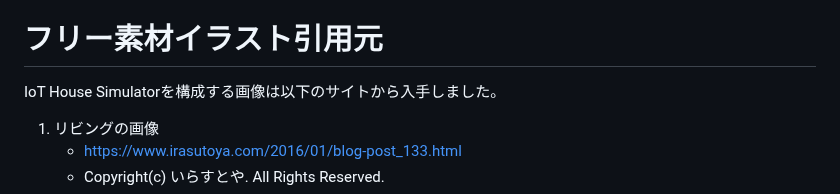
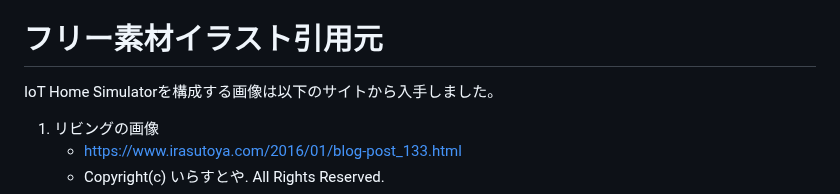
Before and after one commit to foobarbazfred/SmartHomeSimulator, a Markdown page: README_jp.md, the part around the change. Rendered like a GitHub page.

```diff
--- a/README_jp.md
+++ b/README_jp.md
@@ -54,7 +54,7 @@ ECHONET Lite Web APIの仕様書類はエコーネットコンソーシアムの
 正しく動作しない、エラーが発生する、仕様が分からない等、お問い合わせについてはIssueを発行してください。画面上の左の方にIssuesメニューがあると思います。ご質問には極力回答するようにします。機能追加については時間があればぼちぼち進めます。
 
 # フリー素材イラスト引用元
-IoT House Simulatorを構成する画像は以下のサイトから入手しました。
+IoT Home Simulatorを構成する画像は以下のサイトから入手しました。
 1. リビングの画像
     - https://www.irasutoya.com/2016/01/blog-post_133.html
     - Copyright(c) いらすとや. All Rights Reserved.
```
